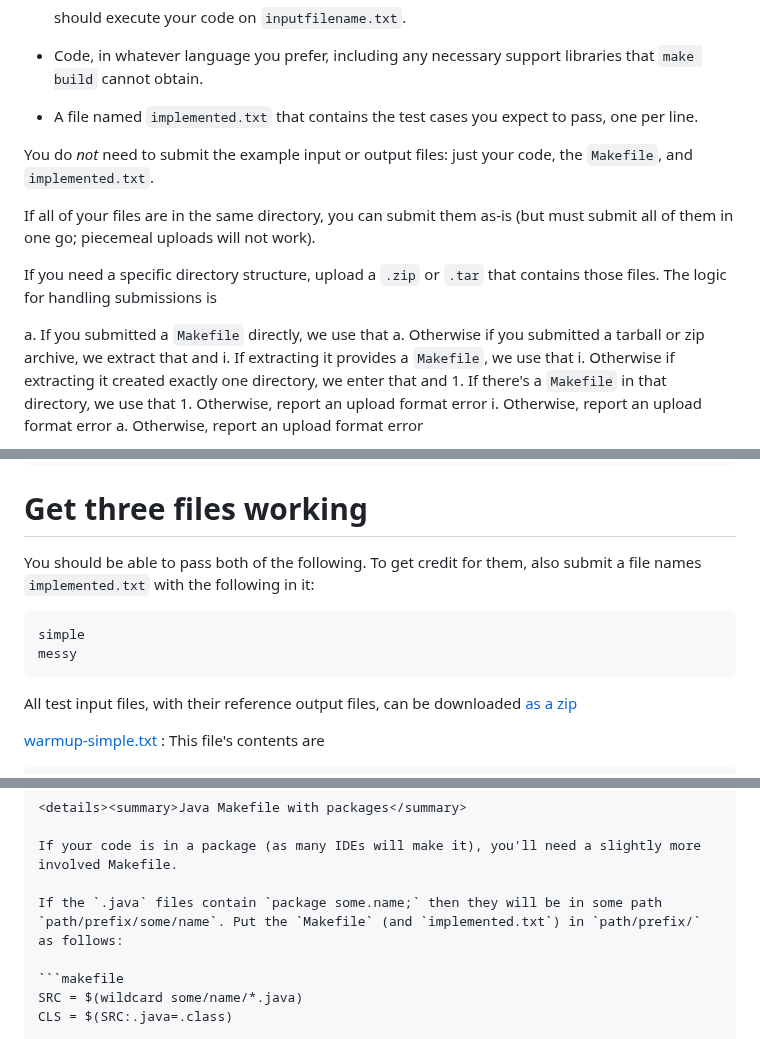
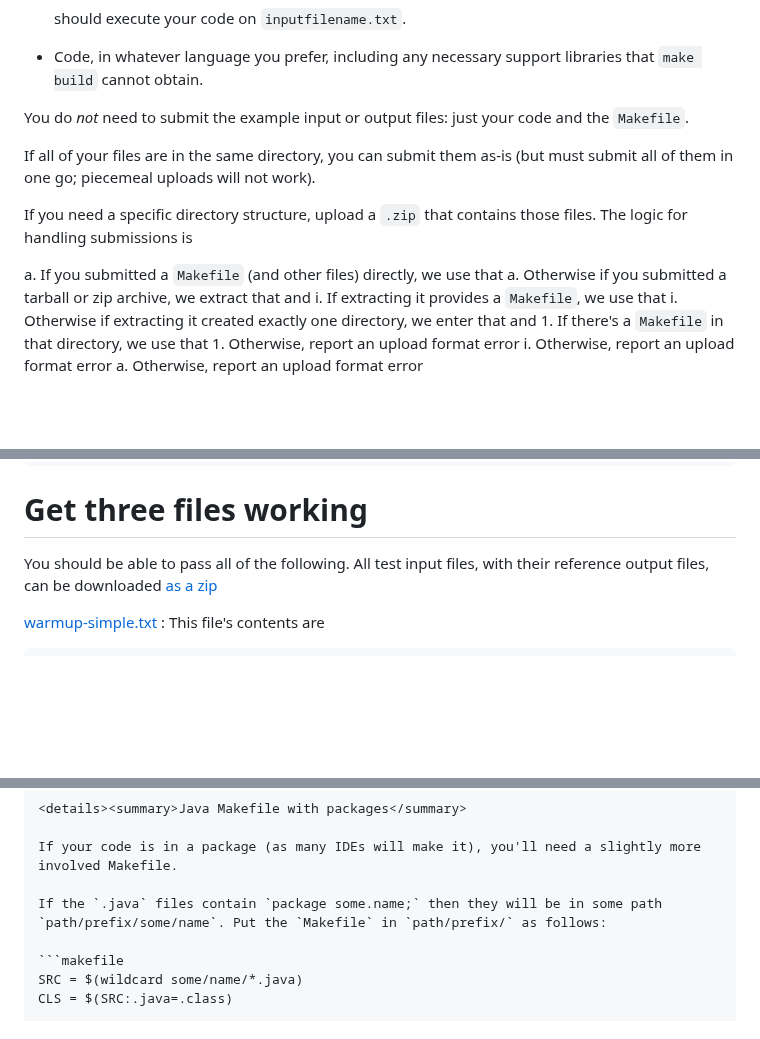
Before and after one commit to tychonievich/graphics, a Markdown page: md/mp/warmup-anylang.md, 3 parts joined by grey strips. Drawn GitHub-style; folded sections open; blank space fills up the shorter version.

````diff
--- a/md/mp/warmup-anylang.md
+++ b/md/mp/warmup-anylang.md
@@ -31,16 +31,14 @@ You will submit at least three files:
 
 -  Code, in whatever language you prefer, including any necessary support libraries that `make build` cannot obtain.
 
--  A file named `implemented.txt` that contains the test cases you expect to pass, one per line.
-
-You do *not* need to submit the example input or output files: just your code, the `Makefile`, and `implemented.txt`.
+You do *not* need to submit the example input or output files: just your code and the `Makefile`.
 
 If all of your files are in the same directory, you can submit them as-is (but must submit all of them in one go; piecemeal uploads will not work).
 
-If you need a specific directory structure, upload a `.zip` or `.tar` that contains those files.
+If you need a specific directory structure, upload a `.zip` that contains those files.
 The logic for handling submissions is
 
-a. If you submitted a `Makefile` directly, we use that
+a. If you submitted a `Makefile` (and other files) directly, we use that
 a. Otherwise if you submitted a tarball or zip archive, we extract that and
     i. If extracting it provides a `Makefile`, we use that
     i. Otherwise if extracting it created exactly one directory, we enter that and
@@ -114,12 +112,7 @@ drawPixels *n*
 
 # Get three files working
 
-You should be able to pass both of the following.
-To get credit for them, also submit a file names `implemented.txt` with the following in it:
-
-    simple
-    messy
-
+You should be able to pass all of the following.
 All test input files, with their reference output files, can be downloaded [as a zip](files/warmup-anylang-files.zip)
 
 
@@ -551,7 +544,7 @@ Program.class: Program.java
 
 If your code is in a package (as many IDEs will make it), you'll need a slightly more involved Makefile.
 
-If the `.java` files contain `package some.name;` then they will be in some path `path/prefix/some/name`. Put the `Makefile` (and `implemented.txt`) in `path/prefix/` as follows:
+If the `.java` files contain `package some.name;` then they will be in some path `path/prefix/some/name`. Put the `Makefile` in `path/prefix/` as follows:
 
 ```makefile
 SRC = $(wildcard some/name/*.java)
````
Also changed, not shown: md/mp/rasterizer.md (+2 -21 lines), md/mp/raytracer.md (+2 -25 lines).
